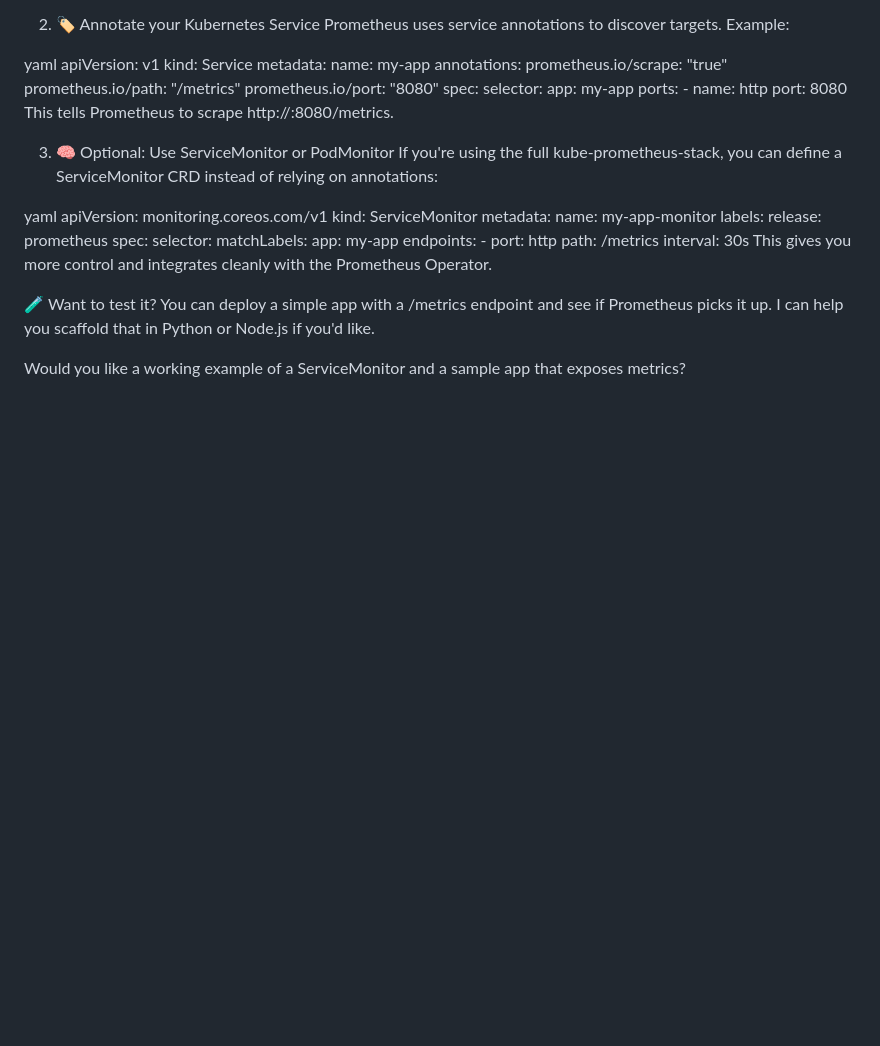
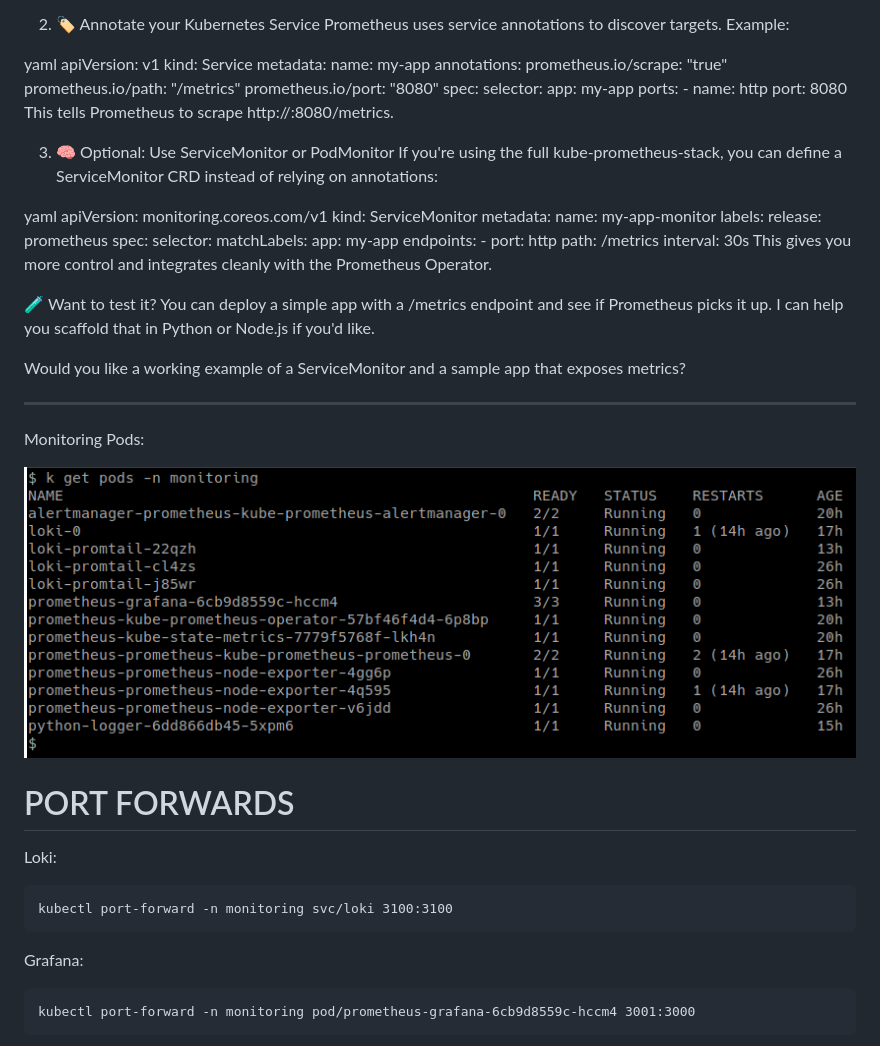
Before and after one commit to mrangelcruz/prometheus-grafana, a Markdown page: README.md, the part around one of its changes. Rendered like a GitHub page; pictures changed too: images/k-pods-monitoring.png (added); blank space fills up the shorter version.

Commit message:
port forward info

```diff
--- a/README.md
+++ b/README.md
@@ -430,3 +430,20 @@ This gives you more control and integrates cleanly with the Prometheus Operator.
 You can deploy a simple app with a /metrics endpoint and see if Prometheus picks it up. I can help you scaffold that in Python or Node.js if you'd like.
 
 Would you like a working example of a ServiceMonitor and a sample app that exposes metrics?
+
+---
+
+Monitoring Pods:
+
+![k-get-pods-monitoring](images/k-pods-monitoring.png)
+
+# PORT FORWARDS
+
+Loki:
+
+    kubectl port-forward -n monitoring svc/loki 3100:3100
+
+Grafana:
+
+    kubectl port-forward -n monitoring pod/prometheus-grafana-6cb9d8559c-hccm4 3001:3000
+
```
Also changed, not shown: other parts of README.md (+26 -0 lines), images/grafana-website.png (added), images/prometheus-url.png (added), 1 other file.
